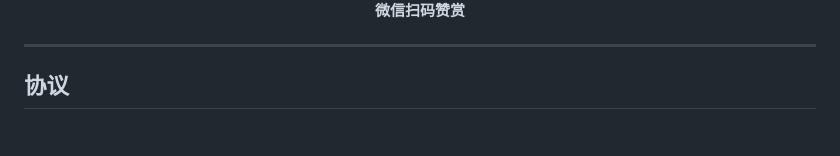
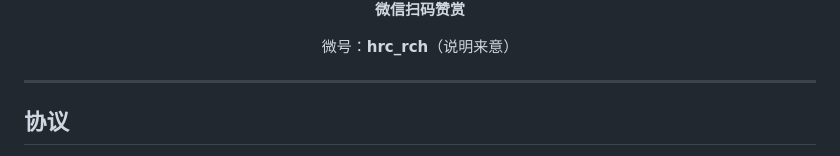
Before and after one commit to HRuiCcc/RuiC-motion-reel, a Markdown page: README.md, the part around the change. GitHub-like rendering; blank space fills up the shorter version.

Commit message:
docs: 赞赏码旁补充联系微号 hrc_rch（说明来意）

```diff
--- a/README.md
+++ b/README.md
@@ -185,6 +185,7 @@ assets/wechat-donate.png  赞赏码
 <div align="center">
   <img src="assets/wechat-donate.png" width="300" alt="微信赞赏码" />
   <p><strong>微信扫码赞赏</strong></p>
+  <p>微号：<strong>hrc_rch</strong>（说明来意）</p>
 </div>
 
 ---
```
